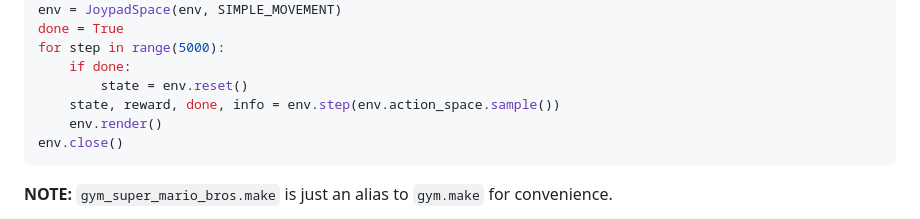
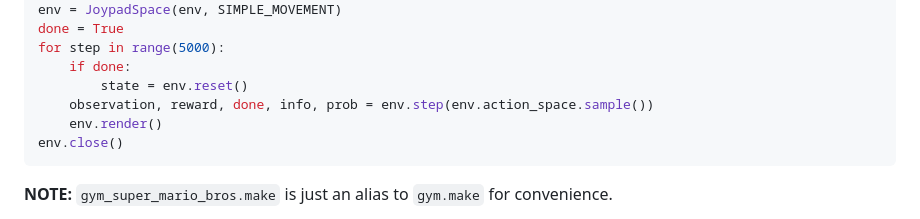
Before and after one commit to Aadhaar-debug/PYTHON_PROGRAMMING_5TH_SEMESTER_PROJECT, a Markdown page: Mario automation Using the reinforcement learning/README.md, the part around the change. Drawn GitHub-style.

````diff
--- a/Mario automation Using the reinforcement learning/README.md
+++ b/Mario automation Using the reinforcement learning/README.md
@@ -55,7 +55,7 @@ done = True
 for step in range(5000):
     if done:
         state = env.reset()
-    state, reward, done, info = env.step(env.action_space.sample())
+    observation, reward, done, info, prob = env.step(env.action_space.sample())
     env.render()
 env.close()
 ```
````
